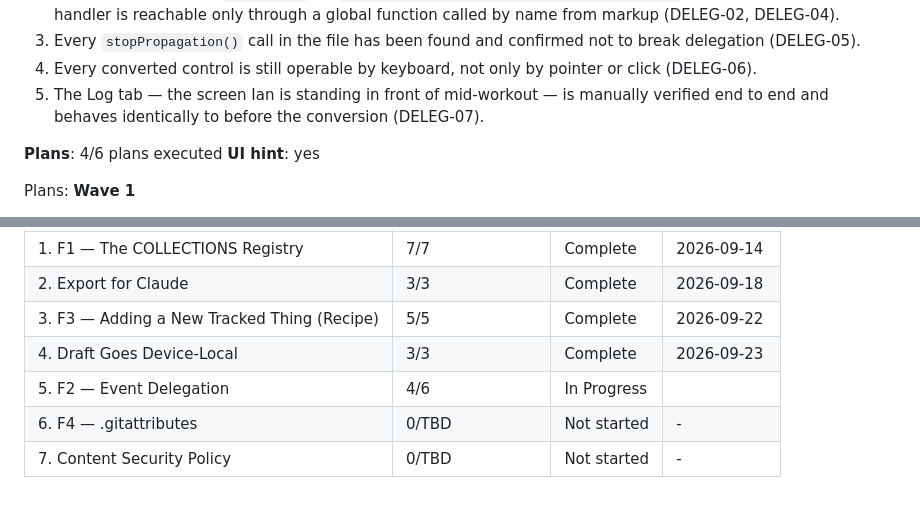
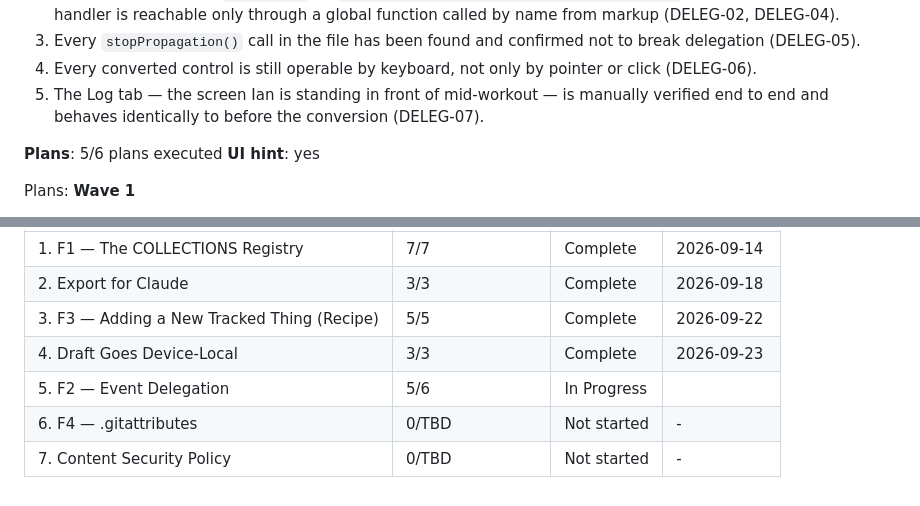
Before and after one commit to idbachmayer-boop/ppl-tracker, a Markdown page: .planning/ROADMAP.md, 2 parts joined by grey strips. Drawn GitHub-style.

```diff
--- a/.planning/ROADMAP.md
+++ b/.planning/ROADMAP.md
@@ -177,7 +177,7 @@ Plans:
   4. Every converted control is still operable by keyboard, not only by pointer or click (DELEG-06).
   5. The Log tab — the screen Ian is standing in front of mid-workout — is manually verified end to end and behaves identically to before the conversion (DELEG-07).
 
-**Plans**: 4/6 plans executed
+**Plans**: 5/6 plans executed
 **UI hint**: yes
 
 Plans:
@@ -253,6 +253,6 @@ Phase 5 completes.
 | 2. Export for Claude | 3/3 | Complete    | 2026-09-18 |
 | 3. F3 — Adding a New Tracked Thing (Recipe) | 5/5 | Complete    | 2026-09-22 |
 | 4. Draft Goes Device-Local | 3/3 | Complete    | 2026-09-23 |
-| 5. F2 — Event Delegation | 4/6 | In Progress|  |
+| 5. F2 — Event Delegation | 5/6 | In Progress|  |
 | 6. F4 — .gitattributes | 0/TBD | Not started | - |
 | 7. Content Security Policy | 0/TBD | Not started | - |
```
Also changed, not shown: other parts of .planning/ROADMAP.md (+1 -1 lines), .planning/STATE.md (+10 -7 lines).
